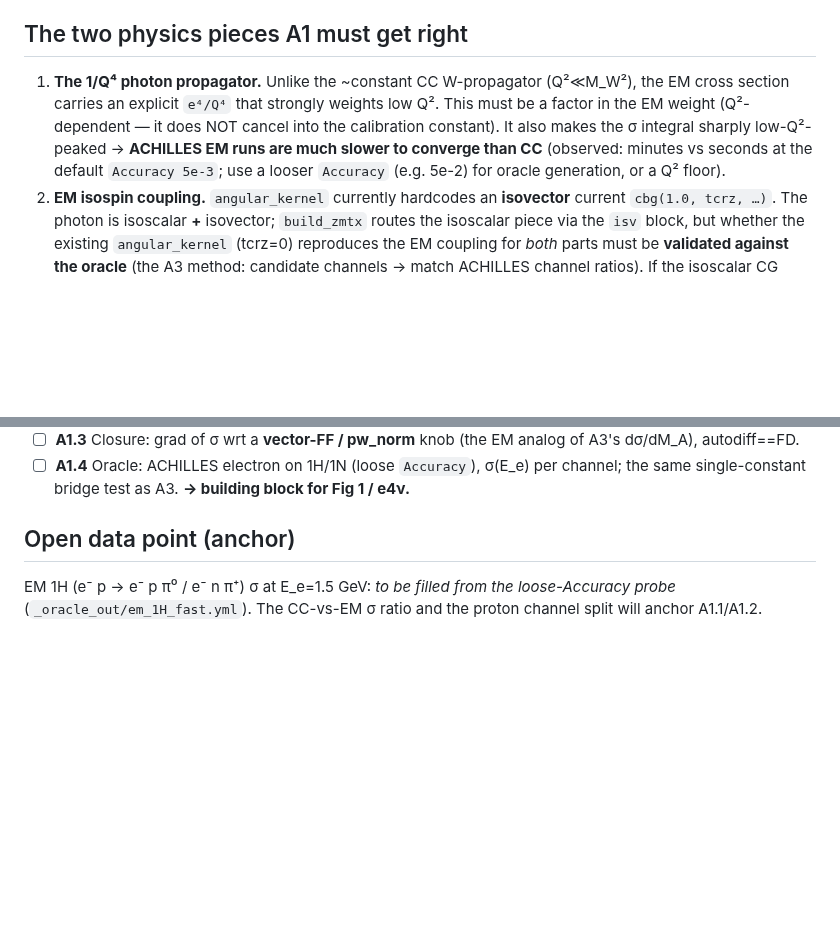
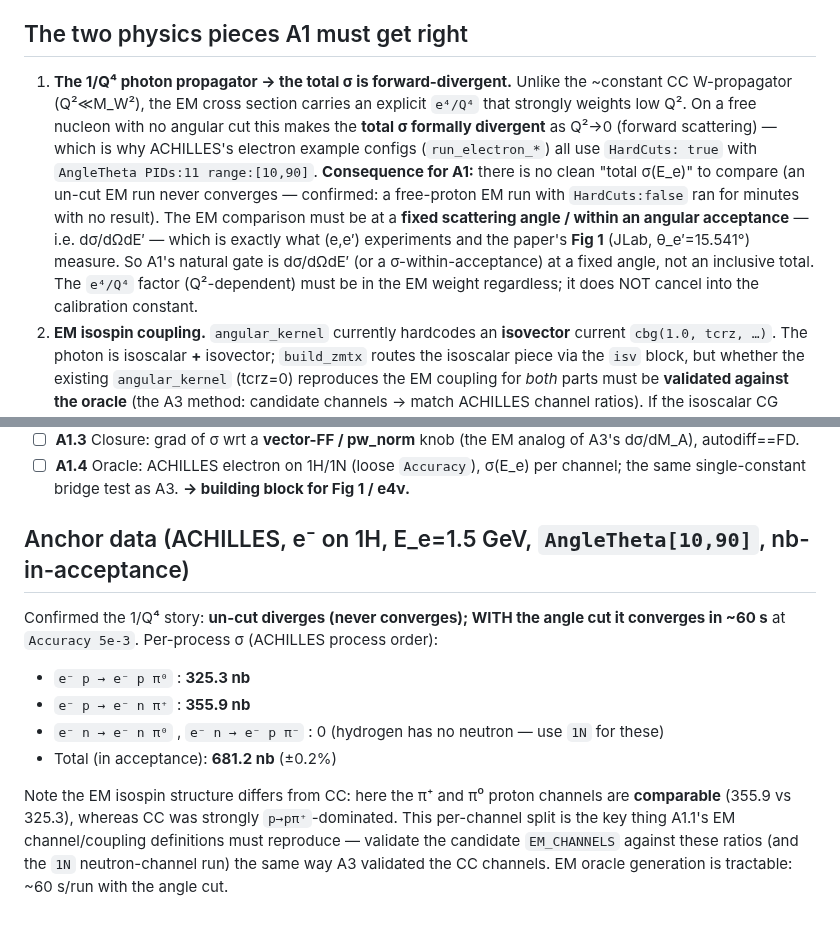
Before and after one commit to cesarjesusvalls/ADoNIS, a Markdown page: docs/phases/PHASE_A1.md, 2 parts joined by grey strips. Drawn GitHub-style; blank space fills up the shorter version.

Commit message:
Phase A1: confirm 1/Q^4 forward divergence + EM channel anchor data
EM total sigma on a free nucleon is 1/Q^4-divergent at forward angles:
un-cut electron runs never converge, but WITH ACHILLES's example angle cut
(AngleTheta PIDs:11 range:[10,90]) the run converges in ~60s. So A1's gate
must be at a fixed angle / within an angular acceptance (dsigma/dOmega dE'),
matching (e,e') experiments and Fig 1 -- not an inclusive total.

Anchor data (e- on 1H, E_e=1.5 GeV, [10,90] acceptance):
  e- p -> e- p pi0 : 325.3 nb
  e- p -> e- n pi+ : 355.9 nb
  total            : 681.2 nb (+/-0.2%)
Unlike CC (p->p pi+ dominated), the EM proton pi+ and pi0 channels are
comparable -- the per-channel split A1's EM channel/coupling defs must
reproduce (validate against the oracle, A3-style). EM oracle generation is
tractable at ~60s/run with the angle cut.

```diff
--- a/docs/phases/PHASE_A1.md
+++ b/docs/phases/PHASE_A1.md
@@ -18,13 +18,19 @@ the **e4ν** comparisons (Phase I1).
   free nucleon works (same 1H/1N stationary-target trick as A3).
 
 ## The two physics pieces A1 must get right
-1. **The 1/Q⁴ photon propagator.** Unlike the ~constant CC W-propagator (Q²≪M_W²), the EM
-   cross section carries an explicit `e⁴/Q⁴` that strongly weights low Q². This must be a
-   factor in the EM weight (Q²-dependent — it does NOT cancel into the calibration
-   constant). It also makes the σ integral sharply low-Q²-peaked → **ACHILLES EM runs are
-   much slower to converge than CC** (observed: minutes vs seconds at the default
-   `Accuracy 5e-3`; use a looser `Accuracy` (e.g. 5e-2) for oracle generation, or a Q²
-   floor).
+1. **The 1/Q⁴ photon propagator → the total σ is forward-divergent.** Unlike the ~constant
+   CC W-propagator (Q²≪M_W²), the EM cross section carries an explicit `e⁴/Q⁴` that
+   strongly weights low Q². On a free nucleon with no angular cut this makes the **total σ
+   formally divergent** as Q²→0 (forward scattering) — which is why ACHILLES's electron
+   example configs (`run_electron_*`) all use `HardCuts: true` with
+   `AngleTheta PIDs:11 range:[10,90]`. **Consequence for A1:** there is no clean "total
+   σ(E_e)" to compare (an un-cut EM run never converges — confirmed: a free-proton EM run
+   with `HardCuts:false` ran for minutes with no result). The EM comparison must be at a
+   **fixed scattering angle / within an angular acceptance** — i.e. dσ/dΩdE′ — which is
+   exactly what (e,e′) experiments and the paper's **Fig 1** (JLab, θ_e′=15.541°) measure.
+   So A1's natural gate is dσ/dΩdE′ (or a σ-within-acceptance) at a fixed angle, not an
+   inclusive total. The `e⁴/Q⁴` factor (Q²-dependent) must be in the EM weight regardless;
+   it does NOT cancel into the calibration constant.
 2. **EM isospin coupling.** `angular_kernel` currently hardcodes an **isovector** current
    `cbg(1.0, tcrz, …)`. The photon is isoscalar **+** isovector; `build_zmtx` routes the
    isoscalar piece via the `isv` block, but whether the existing `angular_kernel`
@@ -53,7 +59,16 @@ A1 builds the EM path in the full-tensor framework instead.)
 - ☐ **A1.4** Oracle: ACHILLES electron on 1H/1N (loose `Accuracy`), σ(E_e) per channel;
   the same single-constant bridge test as A3. **→ building block for Fig 1 / e4ν.**
 
-## Open data point (anchor)
-EM 1H (e⁻ p → e⁻ p π⁰ / e⁻ n π⁺) σ at E_e=1.5 GeV: _to be filled from the loose-Accuracy
-probe_ (`_oracle_out/em_1H_fast.yml`). The CC-vs-EM σ ratio and the proton channel split
-will anchor A1.1/A1.2.
+## Anchor data (ACHILLES, e⁻ on 1H, E_e=1.5 GeV, `AngleTheta[10,90]`, nb-in-acceptance)
+Confirmed the 1/Q⁴ story: **un-cut diverges (never converges); WITH the angle cut it
+converges in ~60 s** at `Accuracy 5e-3`. Per-process σ (ACHILLES process order):
+- `e⁻ p → e⁻ p π⁰` : **325.3 nb**
+- `e⁻ p → e⁻ n π⁺` : **355.9 nb**
+- `e⁻ n → e⁻ n π⁰` , `e⁻ n → e⁻ p π⁻` : 0 (hydrogen has no neutron — use `1N` for these)
+- Total (in acceptance): **681.2 nb** (±0.2%)
+
+Note the EM isospin structure differs from CC: here the π⁺ and π⁰ proton channels are
+**comparable** (355.9 vs 325.3), whereas CC was strongly `p→pπ⁺`-dominated. This per-channel
+split is the key thing A1.1's EM channel/coupling definitions must reproduce — validate the
+candidate `EM_CHANNELS` against these ratios (and the `1N` neutron-channel run) the same way
+A3 validated the CC channels. EM oracle generation is tractable: ~60 s/run with the angle cut.
```
